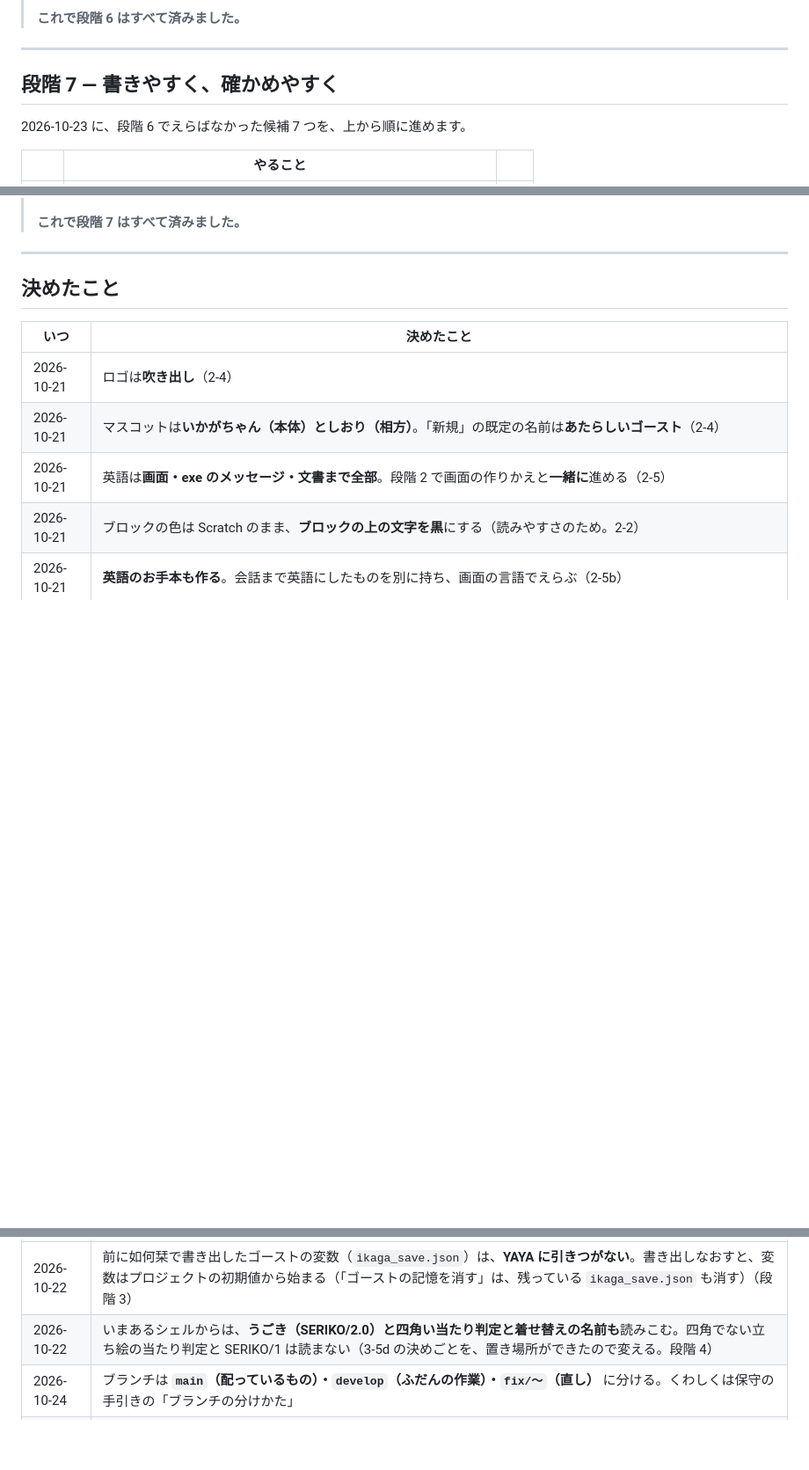
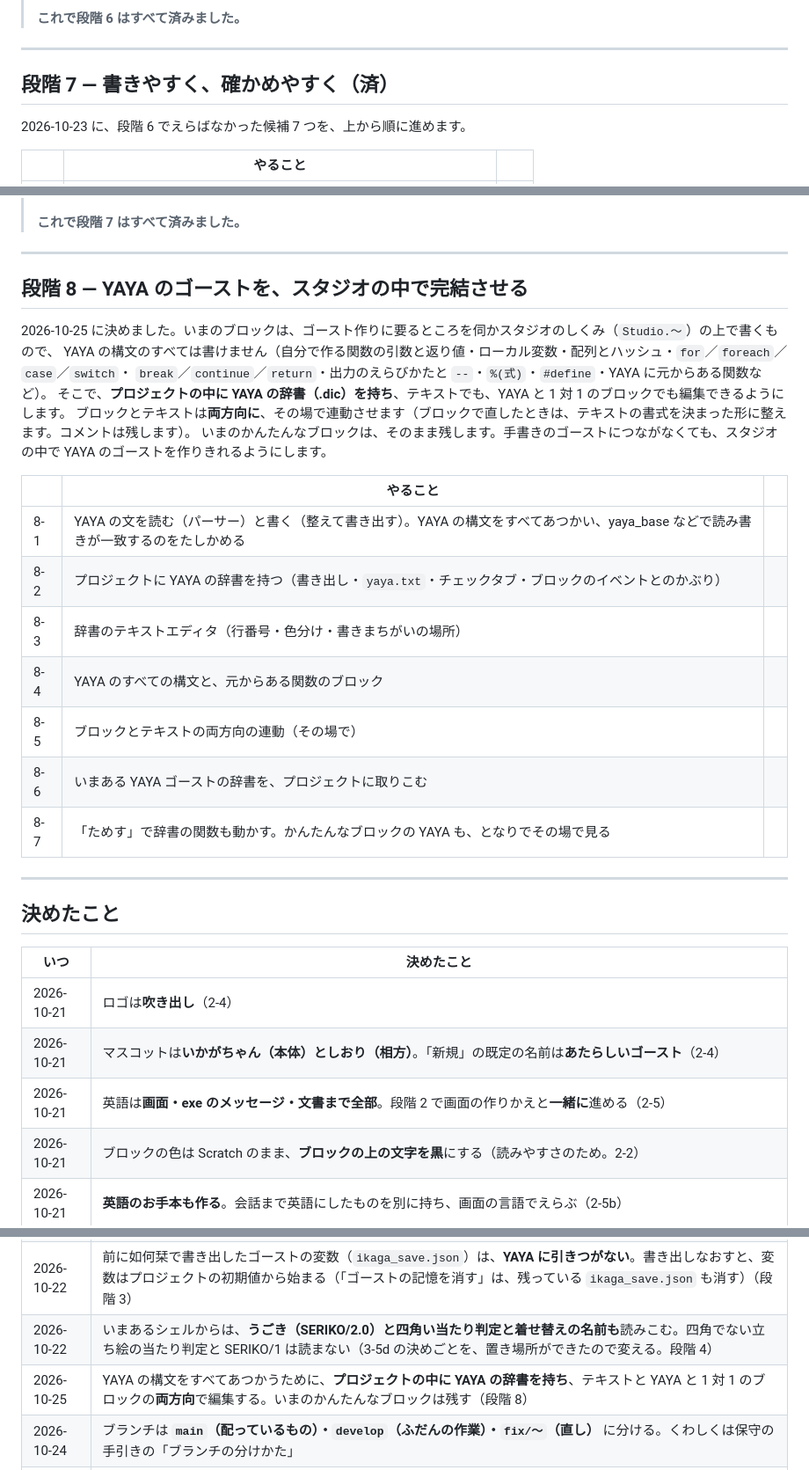
Before and after one commit to ukagaka-irono/ukagaka-studio, a Markdown page: docs/roadmap.md, 3 parts joined by grey strips. Shown at 88% size. Drawn GitHub-style; blank space fills up the shorter version.

```diff
--- a/docs/roadmap.md
+++ b/docs/roadmap.md
@@ -924,7 +924,7 @@ ui/js/
 
 ---
 
-## 段階 7 — 書きやすく、確かめやすく
+## 段階 7 — 書きやすく、確かめやすく（済）
 
 2026-10-23 に、段階 6 でえらばなかった候補 7 つを、上から順に進めます。
 
@@ -992,6 +992,28 @@ ui/js/
 >
 > **これで段階 7 はすべて済みました。**
 
+
+---
+
+## 段階 8 — YAYA のゴーストを、スタジオの中で完結させる
+
+2026-10-25 に決めました。いまのブロックは、ゴースト作りに要るところを伺かスタジオのしくみ（`Studio.〜`）の上で書くもので、
+YAYA の構文のすべては書けません（自分で作る関数の引数と返り値・ローカル変数・配列とハッシュ・`for`／`foreach`／`case`／`switch`・
+`break`／`continue`／`return`・出力のえらびかたと `--`・`%(式)`・`#define`・YAYA に元からある関数など）。
+そこで、**プロジェクトの中に YAYA の辞書（.dic）を持ち**、テキストでも、YAYA と 1 対 1 のブロックでも編集できるようにします。
+ブロックとテキストは**両方向に**、その場で連動させます（ブロックで直したときは、テキストの書式を決まった形に整えます。コメントは残します）。
+いまのかんたんなブロックは、そのまま残します。手書きのゴーストにつながなくても、スタジオの中で YAYA のゴーストを作りきれるようにします。
+
+| | やること | |
+|---|---|---|
+| 8-1 | YAYA の文を読む（パーサー）と書く（整えて書き出す）。YAYA の構文をすべてあつかい、yaya_base などで読み書きが一致するのをたしかめる | |
+| 8-2 | プロジェクトに YAYA の辞書を持つ（書き出し・`yaya.txt`・チェックタブ・ブロックのイベントとのかぶり） | |
+| 8-3 | 辞書のテキストエディタ（行番号・色分け・書きまちがいの場所） | |
+| 8-4 | YAYA のすべての構文と、元からある関数のブロック | |
+| 8-5 | ブロックとテキストの両方向の連動（その場で） | |
+| 8-6 | いまある YAYA ゴーストの辞書を、プロジェクトに取りこむ | |
+| 8-7 | 「ためす」で辞書の関数も動かす。かんたんなブロックの YAYA も、となりでその場で見る | |
+
 ---
 
 ## 決めたこと
@@ -1020,6 +1042,7 @@ ui/js/
 | 2026-10-22 | 版は **2.0.0-alpha から、ふつうの semver で数える**（大きく変わったら上の桁・機能を足したら真ん中・直しは下の桁。`-alpha` / `-beta` は試し版の印）。数えなおさない（0-2） |
 | 2026-10-22 | 前に如何栞で書き出したゴーストの変数（`ikaga_save.json`）は、**YAYA に引きつがない**。書き出しなおすと、変数はプロジェクトの初期値から始まる（「ゴーストの記憶を消す」は、残っている `ikaga_save.json` も消す）（段階 3） |
 | 2026-10-22 | いまあるシェルからは、**うごき（SERIKO/2.0）と四角い当たり判定と着せ替えの名前も**読みこむ。四角でない立ち絵の当たり判定と SERIKO/1 は読まない（3-5d の決めごとを、置き場所ができたので変える。段階 4） |
+| 2026-10-25 | YAYA の構文をすべてあつかうために、**プロジェクトの中に YAYA の辞書を持ち**、テキストと YAYA と 1 対 1 のブロックの**両方向**で編集する。いまのかんたんなブロックは残す（段階 8） |
 | 2026-10-24 | ブランチは **`main`（配っているもの）・`develop`（ふだんの作業）・`fix/〜`（直し）** に分ける。くわしくは保守の手引きの「ブランチの分けかた」 |
 | 2026-10-22 | 「如何栞」という名前と、コードの中の `ikaga`（プロジェクトの形 `ikaga/1`・入力ボックスの ID `ikaga:変数名`・設定の `ikaga.lang` など）は**そのまま残す**。前のプロジェクトや書き出したゴーストとの互換のためで、文書には「1.x の栞の名前のなごり」と書く（段階 3） |
 
```
Also changed, not shown: docs/en/roadmap.md (+24 -1 lines).
